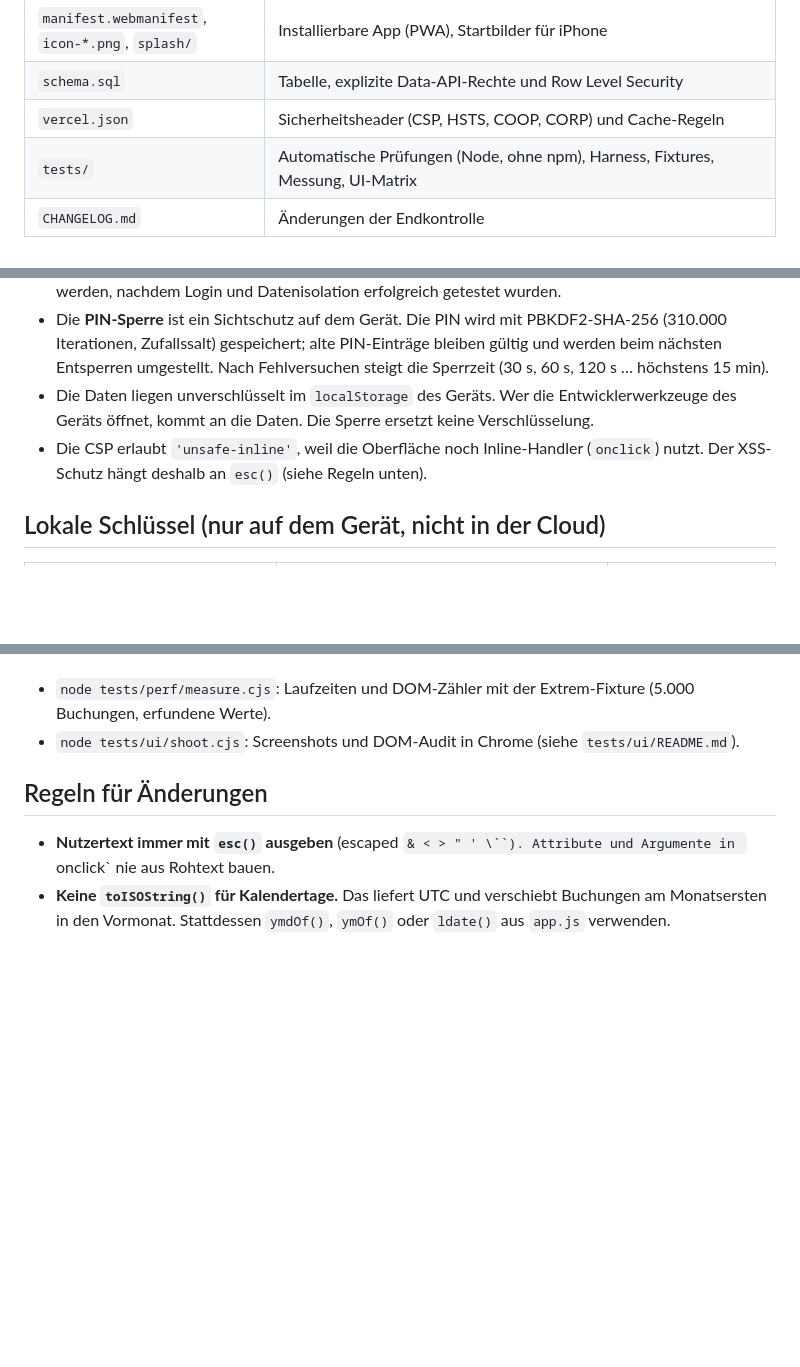
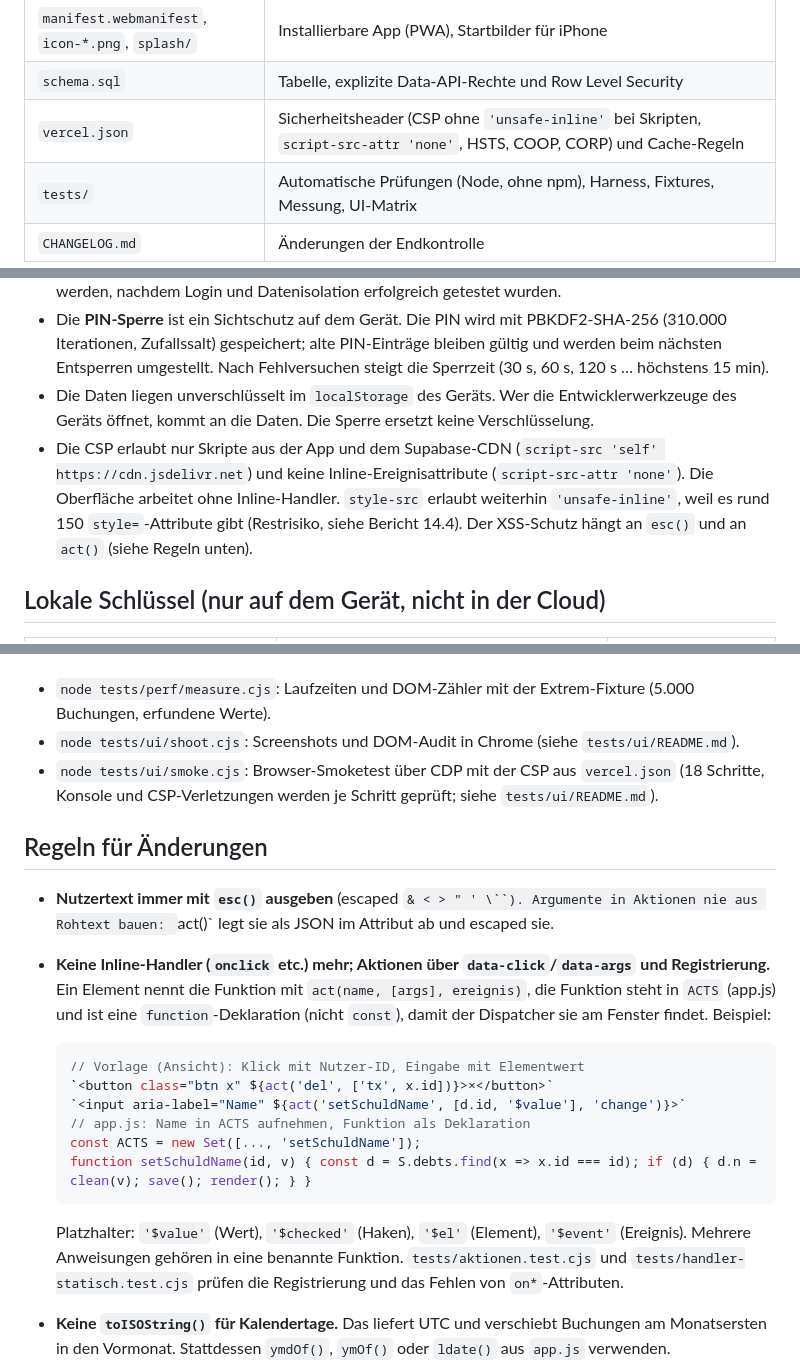
Before and after one commit to mrhenne/finanz-radar, a Markdown page: README.md, 3 parts joined by grey strips. GitHub-like rendering; blank space fills up the shorter version.

Commit message:
Docs: README und CHATGPT-ANLEITUNG: Regel für Aktionen ohne Inline-Handler (Teil B)
README.md: Dateitabelle (vercel.json: CSP ohne unsafe-inline bei Skripten),
Datensicherheit (CSP erlaubt keine Inline-Ereignisattribute; style-src bleibt
Restrisiko), Regeln für Änderungen (act() statt onclick, Argumente über JSON
und esc()), Regel „Keine Inline-Handler mehr; Aktionen über data-click/data-args
und Registrierung“ mit Beispiel, Werkzeuge (smoke.cjs), sichtbare Änderungen
(Teil B ohne Änderung).

CHATGPT-ANLEITUNG.md: dieselbe Regel mit Beispiel und dem Hinweis auf
`function`-Deklarationen und ACTS.

tests/ui/README.md: Abschnitt zum Browser-Smoketest.

Co-Authored-By: Claude Sonnet 5.5 <noreply@anthropic.com>

````diff
--- a/README.md
+++ b/README.md
@@ -19,7 +19,7 @@ Persönliche Finanz-App für Cashflow, Vermögen, Krypto, FIRE, Prognosen und St
 | `sw.js` | Service Worker: App offline startbar, `VERSION` steuert den Cache |
 | `manifest.webmanifest`, `icon-*.png`, `splash/` | Installierbare App (PWA), Startbilder für iPhone |
 | `schema.sql` | Tabelle, explizite Data-API-Rechte und Row Level Security |
-| `vercel.json` | Sicherheitsheader (CSP, HSTS, COOP, CORP) und Cache-Regeln |
+| `vercel.json` | Sicherheitsheader (CSP ohne `'unsafe-inline'` bei Skripten, `script-src-attr 'none'`, HSTS, COOP, CORP) und Cache-Regeln |
 | `tests/` | Automatische Prüfungen (Node, ohne npm), Harness, Fixtures, Messung, UI-Matrix |
 | `CHANGELOG.md` | Änderungen der Endkontrolle |
 
@@ -67,7 +67,7 @@ In diesem Supabase-Projekt existiert bereits ein älterer Datensatz in `public.u
 - Eine öffentliche Vercel-Adresse ist erreichbar. Persönliche Finanzdaten sollten erst synchronisiert werden, nachdem Login und Datenisolation erfolgreich getestet wurden.
 - Die **PIN-Sperre** ist ein Sichtschutz auf dem Gerät. Die PIN wird mit PBKDF2-SHA-256 (310.000 Iterationen, Zufallssalt) gespeichert; alte PIN-Einträge bleiben gültig und werden beim nächsten Entsperren umgestellt. Nach Fehlversuchen steigt die Sperrzeit (30 s, 60 s, 120 s … höchstens 15 min).
 - Die Daten liegen unverschlüsselt im `localStorage` des Geräts. Wer die Entwicklerwerkzeuge des Geräts öffnet, kommt an die Daten. Die Sperre ersetzt keine Verschlüsselung.
-- Die CSP erlaubt `'unsafe-inline'`, weil die Oberfläche noch Inline-Handler (`onclick`) nutzt. Der XSS-Schutz hängt deshalb an `esc()` (siehe Regeln unten).
+- Die CSP erlaubt nur Skripte aus der App und dem Supabase-CDN (`script-src 'self' https://cdn.jsdelivr.net`) und keine Inline-Ereignisattribute (`script-src-attr 'none'`). Die Oberfläche arbeitet ohne Inline-Handler. `style-src` erlaubt weiterhin `'unsafe-inline'`, weil es rund 150 `style=`-Attribute gibt (Restrisiko, siehe Bericht 14.4). Der XSS-Schutz hängt an `esc()` und an `act()` (siehe Regeln unten).
 
 ## Lokale Schlüssel (nur auf dem Gerät, nicht in der Cloud)
 
@@ -100,10 +100,23 @@ Weitere Werkzeuge:
 
 - `node tests/perf/measure.cjs`: Laufzeiten und DOM-Zähler mit der Extrem-Fixture (5.000 Buchungen, erfundene Werte).
 - `node tests/ui/shoot.cjs`: Screenshots und DOM-Audit in Chrome (siehe `tests/ui/README.md`).
+- `node tests/ui/smoke.cjs`: Browser-Smoketest über CDP mit der CSP aus `vercel.json` (18 Schritte, Konsole und CSP-Verletzungen werden je Schritt geprüft; siehe `tests/ui/README.md`).
 
 ## Regeln für Änderungen
 
-- **Nutzertext immer mit `esc()` ausgeben** (escaped `& < > " ' \``). Attribute und Argumente in `onclick` nie aus Rohtext bauen.
+- **Nutzertext immer mit `esc()` ausgeben** (escaped `& < > " ' \``). Argumente in Aktionen nie aus Rohtext bauen: `act()` legt sie als JSON im Attribut ab und escaped sie.
+- **Keine Inline-Handler (`onclick` etc.) mehr; Aktionen über `data-click`/`data-args` und Registrierung.** Ein Element nennt die Funktion mit `act(name, [args], ereignis)`, die Funktion steht in `ACTS` (app.js) und ist eine `function`-Deklaration (nicht `const`), damit der Dispatcher sie am Fenster findet. Beispiel:
+
+  ```js
+  // Vorlage (Ansicht): Klick mit Nutzer-ID, Eingabe mit Elementwert
+  `<button class="btn x" ${act('del', ['tx', x.id])}>×</button>`
+  `<input aria-label="Name" ${act('setSchuldName', [d.id, '$value'], 'change')}>`
+  // app.js: Name in ACTS aufnehmen, Funktion als Deklaration
+  const ACTS = new Set([..., 'setSchuldName']);
+  function setSchuldName(id, v) { const d = S.debts.find(x => x.id === id); if (d) { d.n = clean(v); save(); render(); } }
+  ```
+
+  Platzhalter: `'$value'` (Wert), `'$checked'` (Haken), `'$el'` (Element), `'$event'` (Ereignis). Mehrere Anweisungen gehören in eine benannte Funktion. `tests/aktionen.test.cjs` und `tests/handler-statisch.test.cjs` prüfen die Registrierung und das Fehlen von `on*`-Attributen.
 - **Keine `toISOString()` für Kalendertage.** Das liefert UTC und verschiebt Buchungen am Monatsersten in den Vormonat. Stattdessen `ymdOf()`, `ymOf()` oder `ldate()` aus `app.js` verwenden.
 - **Jede Änderung an einer ausgelieferten Datei** (`index.html`, `styles.css`, `config.js`, `app.js`, `features.js`, `extras.js`, `boost.js`, `manifest.webmanifest`, `sw.js`) erhöht `VERSION` in `sw.js`. Die CI prüft das.
 - **Fachliche Werte** (Steuersätze, Freibeträge, Limits, Fristen) stehen als benannte Konstanten möglichst am Anfang der Datei. Änderungen nur zusammen mit dem zugehörigen Test.
````
Also changed, not shown: other parts of README.md (+1 -0 lines), CHATGPT-ANLEITUNG.md (+2 -1 lines), 1 other file.
